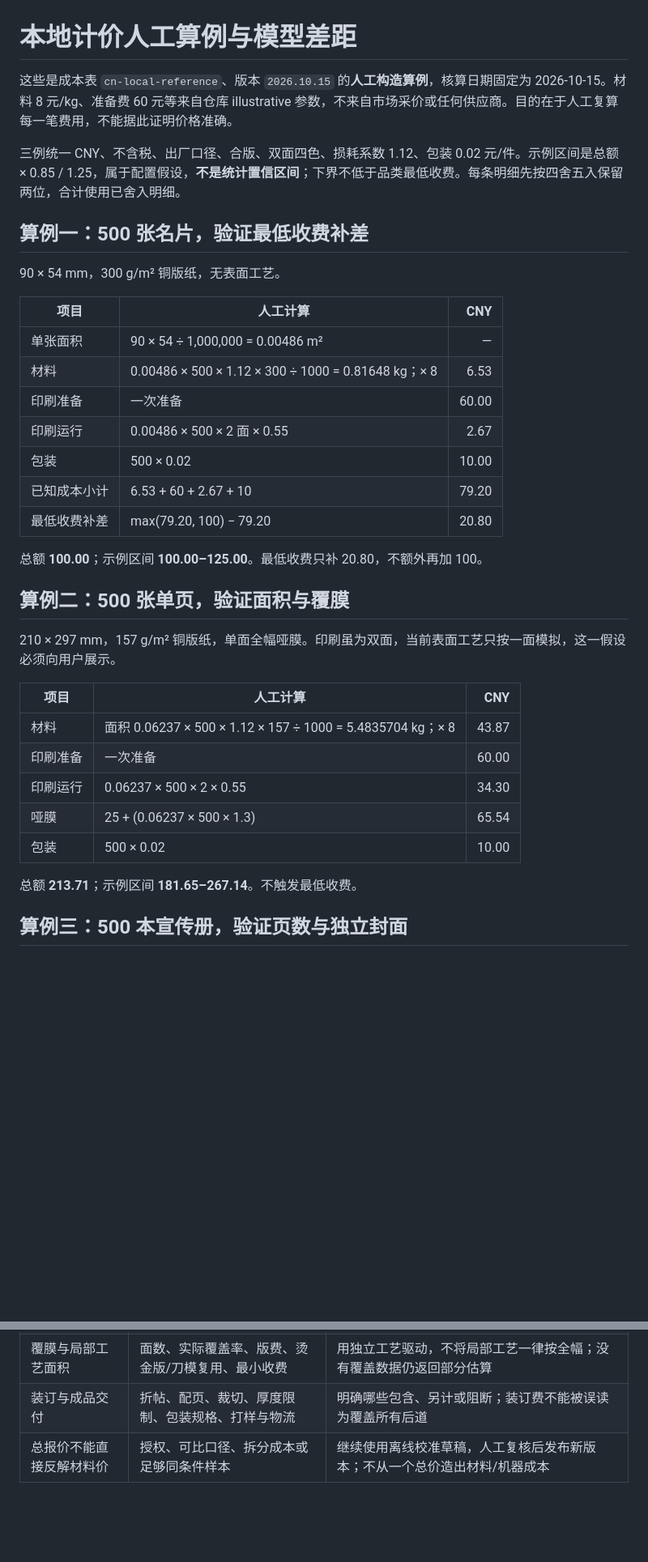
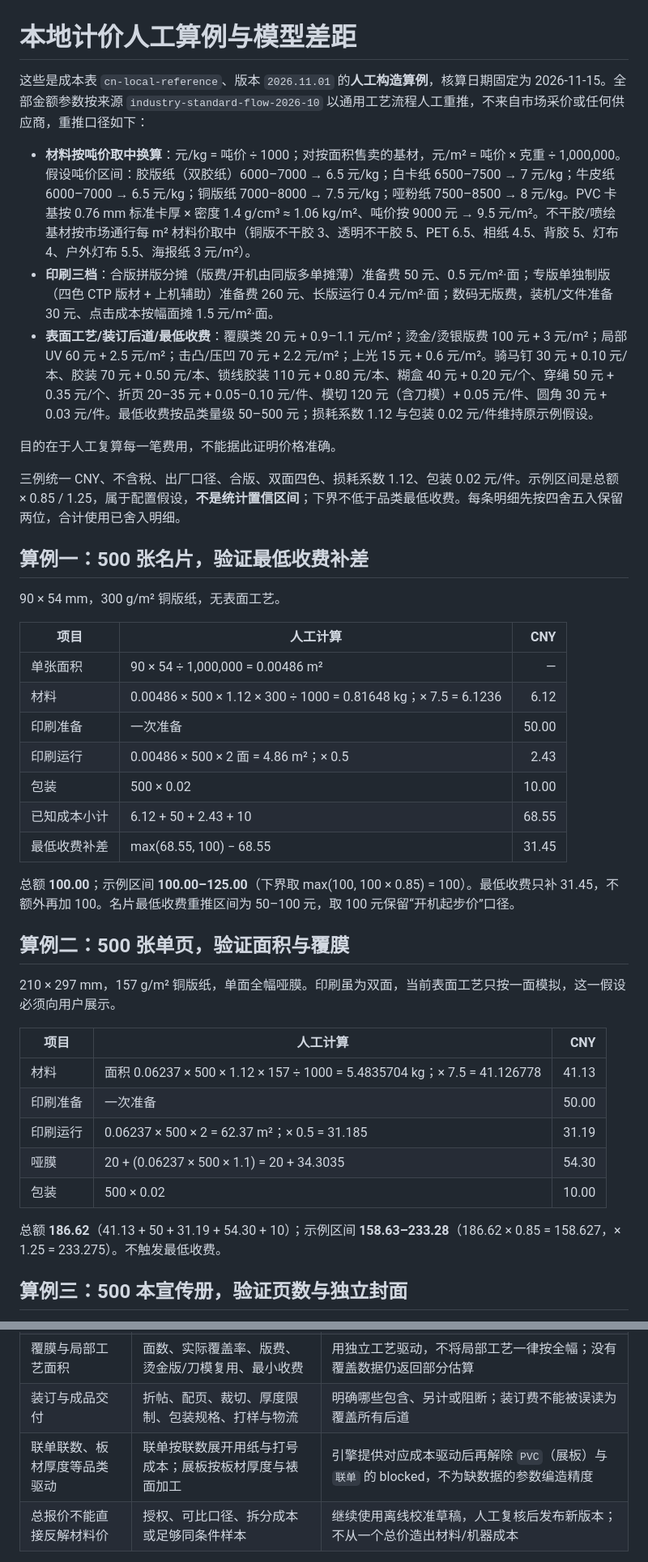
Before and after one commit to 11122313211/PrintOps, a Markdown page: docs/PRICING_WORKED_EXAMPLES.md, 2 parts joined by grey strips. Shown at 81% size. GitHub-like rendering; blank space fills up the shorter version.

```diff
--- a/docs/PRICING_WORKED_EXAMPLES.md
+++ b/docs/PRICING_WORKED_EXAMPLES.md
@@ -1,6 +1,12 @@
 # 本地计价人工算例与模型差距
 
-这些是成本表 `cn-local-reference`、版本 `2026.10.15` 的**人工构造算例**，核算日期固定为 2026-10-15。材料 8 元/kg、准备费 60 元等来自仓库 illustrative 参数，不来自市场采价或任何供应商。目的在于人工复算每一笔费用，不能据此证明价格准确。
+这些是成本表 `cn-local-reference`、版本 `2026.11.01` 的**人工构造算例**，核算日期固定为 2026-11-15。全部金额参数按来源 `industry-standard-flow-2026-10` 以通用工艺流程人工重推，不来自市场采价或任何供应商，重推口径如下：
+
+- **材料按吨价取中换算**：元/kg = 吨价 ÷ 1000；对按面积售卖的基材，元/m² = 吨价 × 克重 ÷ 1,000,000。假设吨价区间：胶版纸（双胶纸）6000–7000 → 6.5 元/kg；白卡纸 6500–7500 → 7 元/kg；牛皮纸 6000–7000 → 6.5 元/kg；铜版纸 7000–8000 → 7.5 元/kg；哑粉纸 7500–8500 → 8 元/kg。PVC 卡基按 0.76 mm 标准卡厚 × 密度 1.4 g/cm³ ≈ 1.06 kg/m²、吨价按 9000 元 → 9.5 元/m²。不干胶/喷绘基材按市场通行每 m² 材料价取中（铜版不干胶 3、透明不干胶 5、PET 6.5、相纸 4.5、背胶 5、灯布 4、户外灯布 5.5、海报纸 3 元/m²）。
+- **印刷三档**：合版拼版分摊（版费/开机由同版多单摊薄）准备费 50 元、0.5 元/m²·面；专版单独制版（四色 CTP 版材 + 上机辅助）准备费 260 元、长版运行 0.4 元/m²·面；数码无版费，装机/文件准备 30 元、点击成本按幅面摊 1.5 元/m²·面。
+- **表面工艺/装订后道/最低收费**：覆膜类 20 元 + 0.9–1.1 元/m²；烫金/烫银版费 100 元 + 3 元/m²；局部UV 60 元 + 2.5 元/m²；击凸/压凹 70 元 + 2.2 元/m²；上光 15 元 + 0.6 元/m²。骑马钉 30 元 + 0.10 元/本、胶装 70 元 + 0.50 元/本、锁线胶装 110 元 + 0.80 元/本、糊盒 40 元 + 0.20 元/个、穿绳 50 元 + 0.35 元/个、折页 20–35 元 + 0.05–0.10 元/件、模切 120 元（含刀模）+ 0.05 元/件、圆角 30 元 + 0.03 元/件。最低收费按品类量级 50–500 元；损耗系数 1.12 与包装 0.02 元/件维持原示例假设。
+
+目的在于人工复算每一笔费用，不能据此证明价格准确。
 
 三例统一 CNY、不含税、出厂口径、合版、双面四色、损耗系数 1.12、包装 0.02 元/件。示例区间是总额 × 0.85 / 1.25，属于配置假设，**不是统计置信区间**；下界不低于品类最低收费。每条明细先按四舍五入保留两位，合计使用已舍入明细。
 
@@ -11,14 +17,14 @@
 | 项目 | 人工计算 | CNY |
 | --- | --- | ---: |
 | 单张面积 | 90 × 54 ÷ 1,000,000 = 0.00486 m² | — |
-| 材料 | 0.00486 × 500 × 1.12 × 300 ÷ 1000 = 0.81648 kg；× 8 | 6.53 |
-| 印刷准备 | 一次准备 | 60.00 |
-| 印刷运行 | 0.00486 × 500 × 2 面 × 0.55 | 2.67 |
+| 材料 | 0.00486 × 500 × 1.12 × 300 ÷ 1000 = 0.81648 kg；× 7.5 = 6.1236 | 6.12 |
+| 印刷准备 | 一次准备 | 50.00 |
+| 印刷运行 | 0.00486 × 500 × 2 面 = 4.86 m²；× 0.5 | 2.43 |
 | 包装 | 500 × 0.02 | 10.00 |
-| 已知成本小计 | 6.53 + 60 + 2.67 + 10 | 79.20 |
-| 最低收费补差 | max(79.20, 100) − 79.20 | 20.80 |
+| 已知成本小计 | 6.12 + 50 + 2.43 + 10 | 68.55 |
+| 最低收费补差 | max(68.55, 100) − 68.55 | 31.45 |
 
-总额 **100.00**；示例区间 **100.00–125.00**。最低收费只补 20.80，不额外再加 100。
+总额 **100.00**；示例区间 **100.00–125.00**（下界取 max(100, 100 × 0.85) = 100）。最低收费只补 31.45，不额外再加 100。名片最低收费重推区间为 50–100 元，取 100 元保留“开机起步价”口径。
 
 ## 算例二：500 张单页，验证面积与覆膜
 
@@ -26,13 +32,13 @@
 
 | 项目 | 人工计算 | CNY |
 | --- | --- | ---: |
-| 材料 | 面积 0.06237 × 500 × 1.12 × 157 ÷ 1000 = 5.4835704 kg；× 8 | 43.87 |
-| 印刷准备 | 一次准备 | 60.00 |
-| 印刷运行 | 0.06237 × 500 × 2 × 0.55 | 34.30 |
-| 哑膜 | 25 + (0.06237 × 500 × 1.3) | 65.54 |
+| 材料 | 面积 0.06237 × 500 × 1.12 × 157 ÷ 1000 = 5.4835704 kg；× 7.5 = 41.126778 | 41.13 |
+| 印刷准备 | 一次准备 | 50.00 |
+| 印刷运行 | 0.06237 × 500 × 2 = 62.37 m²；× 0.5 = 31.185 | 31.19 |
+| 哑膜 | 20 + (0.06237 × 500 × 1.1) = 20 + 34.3035 | 54.30 |
 | 包装 | 500 × 0.02 | 10.00 |
 
-总额 **213.71**；示例区间 **181.65–267.14**。不触发最低收费。
+总额 **186.62**（41.13 + 50 + 31.19 + 54.30 + 10）；示例区间 **158.63–233.28**（186.62 × 0.85 = 158.627，× 1.25 = 233.275）。不触发最低收费。
 
 ## 算例三：500 本宣传册，验证页数与独立封面
 
@@ -74,6 +80,7 @@ python3 -m unittest discover -s tests -p 'test_pricing_worked_examples.py'
 | 面积运行价简化 | 设备幅面、速度、点击/印张收费、数量阶梯、人工与最低开机量 | 分设备版本化费率，明确阶梯的总价与边际价规则并保持合理单调性 |
 | 覆膜与局部工艺面积 | 面数、实际覆盖率、版费、烫金版/刀模复用、最小收费 | 用独立工艺驱动，不将局部工艺一律按全幅；没有覆盖数据仍返回部分估算 |
 | 装订与成品交付 | 折帖、配页、裁切、厚度限制、包装规格、打样与物流 | 明确哪些包含、另计或阻断；装订费不能被误读为覆盖所有后道 |
+| 联单联数、板材厚度等品类驱动 | 联单按联数展开用纸与打号成本；展板按板材厚度与裱面加工 | 引擎提供对应成本驱动后再解除 `PVC`（展板）与 `联单` 的 blocked，不为缺数据的参数编造精度 |
 | 总报价不能直接反解材料价 | 授权、可比口径、拆分成本或足够同条件样本 | 继续使用离线校准草稿，人工复核后发布新版本；不从一个总价造出材料/机器成本 |
 
 以上是下一步输入要求，没有为缺乏数据的参数编造精度。现有完整可计价条件及其他品类的 `blocked/partial` 边界仍见 `docs/PRICING.md`；示例成本表不会因增加算例而变为授权价格表。
```
Also changed, not shown: other parts of docs/PRICING_WORKED_EXAMPLES.md (+8 -8 lines), docs/PRICING.md (+12 -6 lines).
